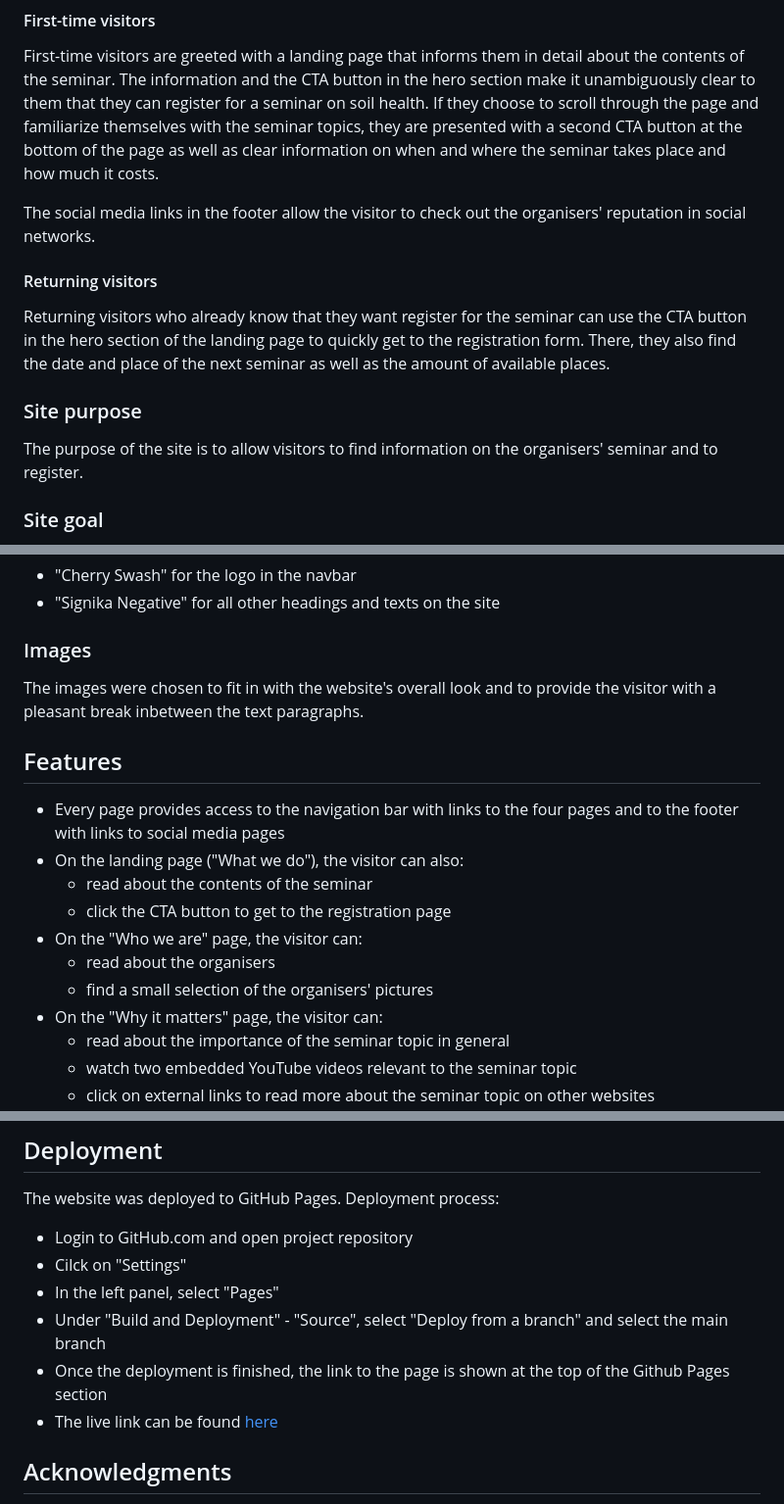
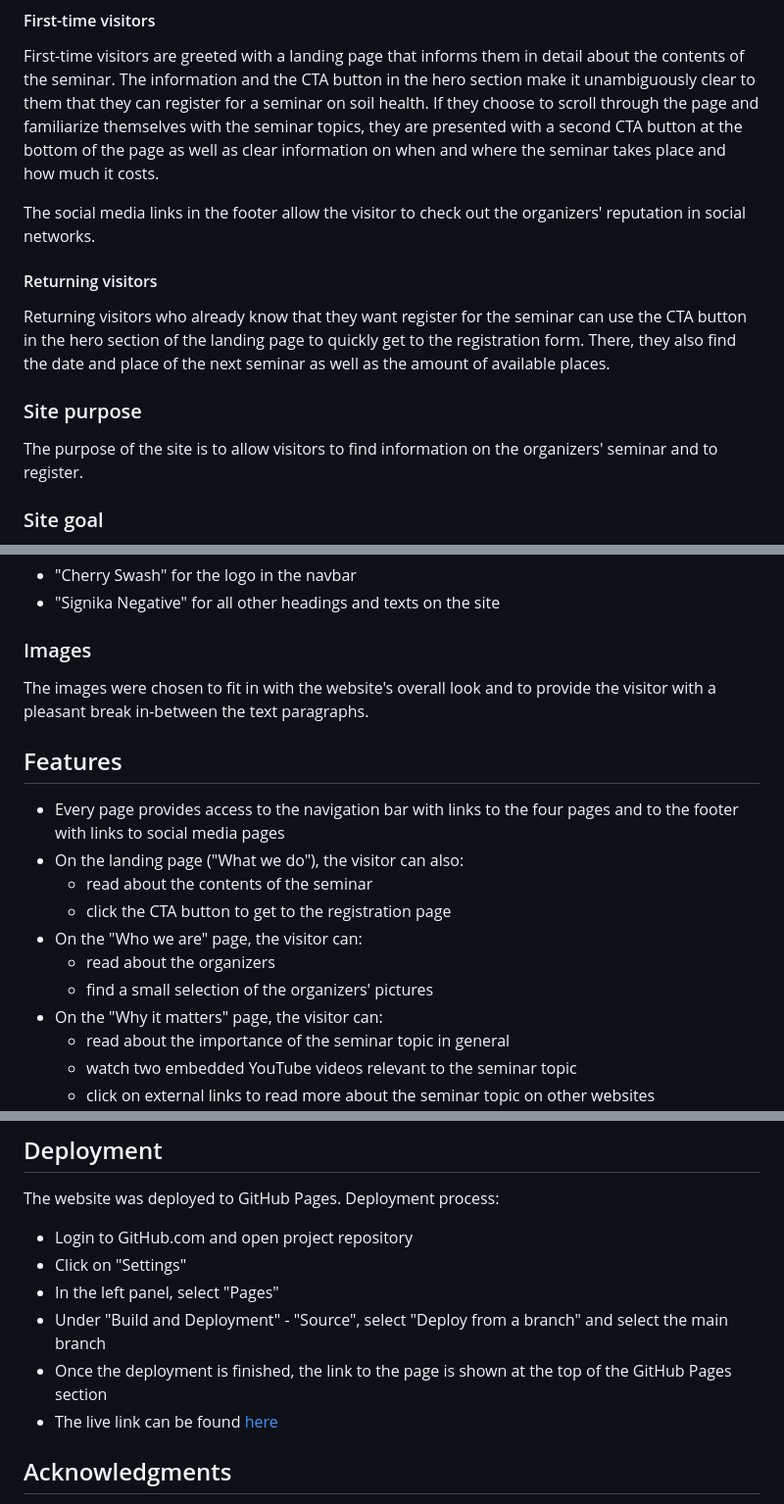
Before and after one commit to RikaIljina/PortfolioProject1, a Markdown page: README.md, 3 parts joined by grey strips. Shown: that part at 98% size. Rendered like a GitHub page.

Commit message:
Update README, fix spelling

```diff
--- a/README.md
+++ b/README.md
@@ -37,7 +37,7 @@ The target audience of this website are hobby gardeners, market gardeners, and s
 
 First-time visitors are greeted with a landing page that informs them in detail about the contents of the seminar. The information and the CTA button in the hero section make it unambiguously clear to them that they can register for a seminar on soil health. If they choose to scroll through the page and familiarize themselves with the seminar topics, they are presented with a second CTA button at the bottom of the page as well as clear information on when and where the seminar takes place and how much it costs.
 
-The social media links in the footer allow the visitor to check out the organisers' reputation in social networks.
+The social media links in the footer allow the visitor to check out the organizers' reputation in social networks.
 
 #### Returning visitors
 
@@ -45,7 +45,7 @@ Returning visitors who already know that they want register for the seminar can
 
 ### Site purpose
 
-The purpose of the site is to allow visitors to find information on the organisers' seminar and to register.
+The purpose of the site is to allow visitors to find information on the organizers' seminar and to register.
 
 ### Site goal
 
@@ -76,7 +76,7 @@ The website uses only two fonts:
 
 ### Images
 
-The images were chosen to fit in with the website's overall look and to provide the visitor with a pleasant break inbetween the text paragraphs.
+The images were chosen to fit in with the website's overall look and to provide the visitor with a pleasant break in-between the text paragraphs.
 
 ## Features
 
@@ -85,8 +85,8 @@ The images were chosen to fit in with the website's overall look and to provide
     - read about the contents of the seminar
     - click the CTA button to get to the registration page
 - On the "Who we are" page, the visitor can:
-    - read about the organisers
-    - find a small selection of the organisers' pictures
+    - read about the organizers
+    - find a small selection of the organizers' pictures
 - On the "Why it matters" page, the visitor can:
     - read about the importance of the seminar topic in general
     - watch two embedded YouTube videos relevant to the seminar topic
@@ -145,10 +145,10 @@ The images were chosen to fit in with the website's overall look and to provide
 The website was deployed to GitHub Pages. Deployment process:
 
 - Login to GitHub.com and open project repository
-- Cilck on "Settings"
+- Click on "Settings"
 - In the left panel, select "Pages"
 - Under "Build and Deployment" - "Source", select "Deploy from a branch" and select the main branch
-- Once the deployment is finished, the link to the page is shown at the top of the Github Pages section
+- Once the deployment is finished, the link to the page is shown at the top of the GitHub Pages section
 - The live link can be found [here](https://rikailjina.github.io/PortfolioProject1/)
 
 
```
Also changed, not shown: other parts of README.md (+2 -2 lines).
